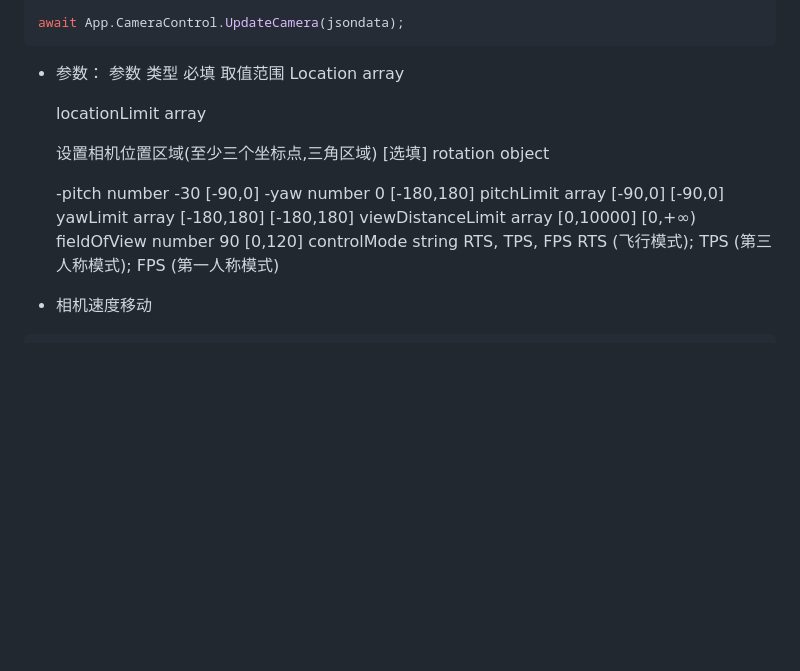
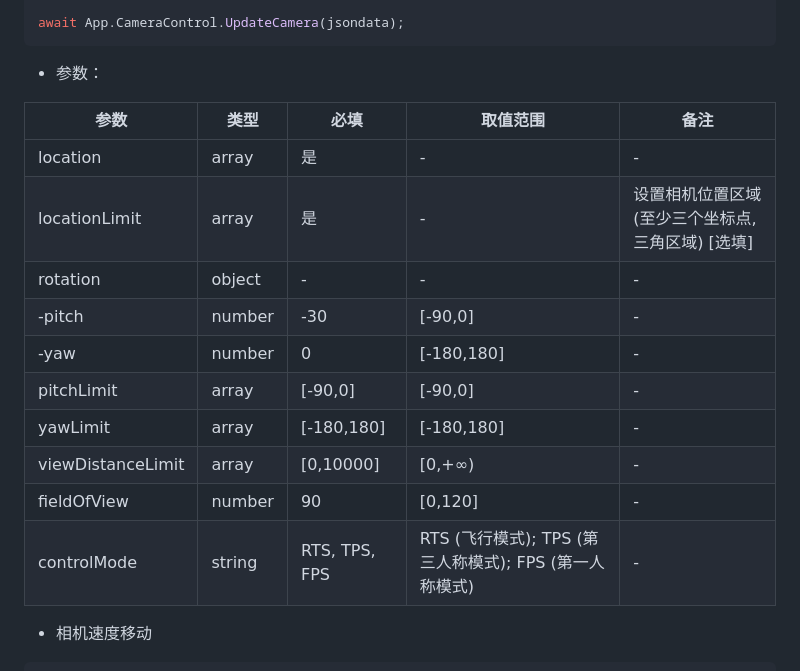
Before and after one commit to 51WDP-AICoding/WDP-AICoding, a Markdown page: skills/official_api_code_example/official-scene-camera.md, the part around the change. Drawn GitHub-style; blank space fills up the shorter version.

Commit message:
docs: 修复 official-scene-camera.md UpdateCamera 参数表格格式

````diff
--- a/skills/official_api_code_example/official-scene-camera.md
+++ b/skills/official_api_code_example/official-scene-camera.md
@@ -291,48 +291,19 @@ await App.CameraControl.UpdateCamera(jsondata);
 ```
 
 - 参数：
-  参数
-  类型
-  必填
-  取值范围
-  Location
-  array
 
-  locationLimit
-  array
-
-  设置相机位置区域(至少三个坐标点,三角区域) [选填]
-  rotation
-  object
-
-  -pitch
-  number
-  -30
-  [-90,0]
-  -yaw
-  number
-  0
-  [-180,180]
-  pitchLimit
-  array
-  [-90,0]
-  [-90,0]
-  yawLimit
-  array
-  [-180,180]
-  [-180,180]
-  viewDistanceLimit
-  array
-  [0,10000]
-  [0,+∞)
-  fieldOfView
-  number
-  90
-  [0,120]
-  controlMode
-  string
-  RTS, TPS, FPS
-  RTS (飞行模式); TPS (第三人称模式); FPS (第一人称模式)
+| 参数 | 类型 | 必填 | 取值范围 | 备注 |
+|------|------|------|----------|------|
+| location | array | 是 | - | - |
+| locationLimit | array | 是 | - | 设置相机位置区域(至少三个坐标点,三角区域) [选填] |
+| rotation | object | - | - | - |
+| -pitch | number | -30 | [-90,0] | - |
+| -yaw | number | 0 | [-180,180] | - |
+| pitchLimit | array | [-90,0] | [-90,0] | - |
+| yawLimit | array | [-180,180] | [-180,180] | - |
+| viewDistanceLimit | array | [0,10000] | [0,+∞) | - |
+| fieldOfView | number | 90 | [0,120] | - |
+| controlMode | string | RTS, TPS, FPS | RTS (飞行模式); TPS (第三人称模式); FPS (第一人称模式) | - |
 
 - 相机速度移动
 
````
